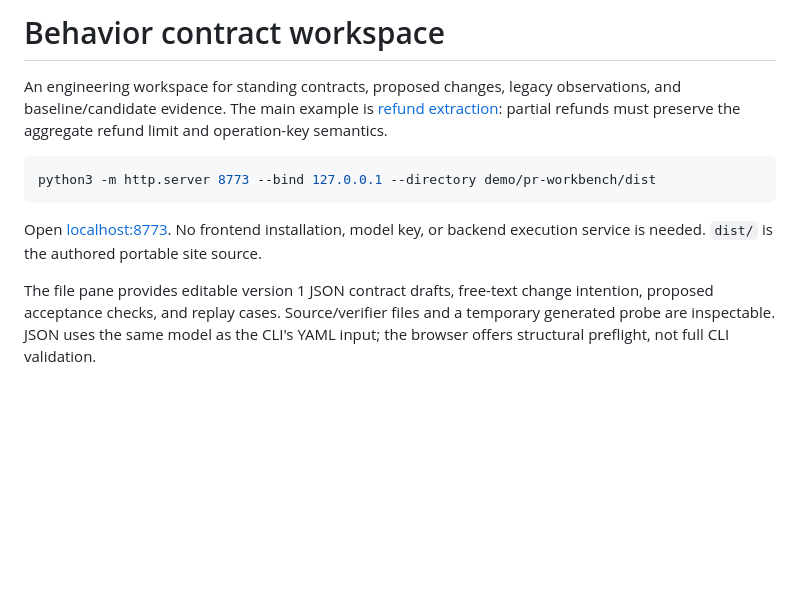
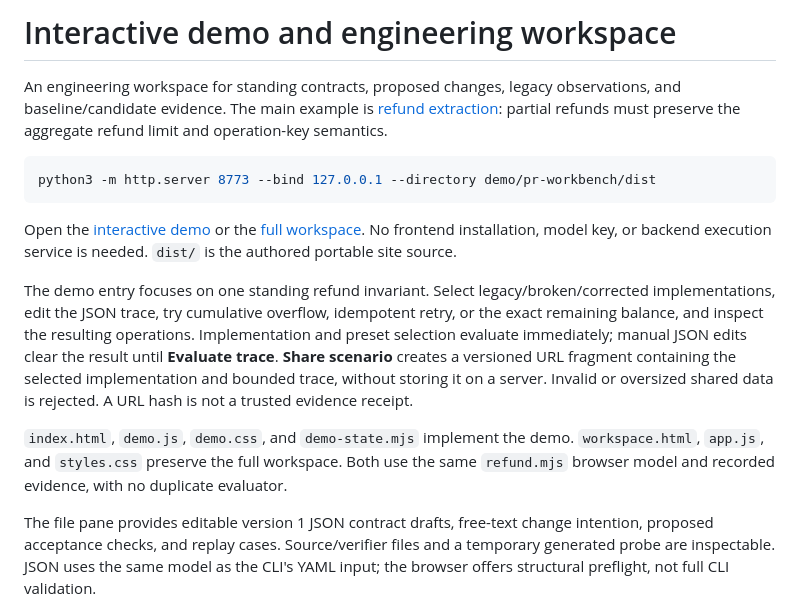
Before and after one commit to alpercandemir/undertow, a Markdown page: demo/pr-workbench/README.md, the part around the change. Drawn GitHub-style; blank space fills up the shorter version.

````diff
--- a/demo/pr-workbench/README.md
+++ b/demo/pr-workbench/README.md
@@ -1,4 +1,4 @@
-# Behavior contract workspace
+# Interactive demo and engineering workspace
 
 An engineering workspace for standing contracts, proposed changes, legacy observations, and baseline/candidate evidence. The main example is [refund extraction](../refund-extraction/README.md): partial refunds must preserve the aggregate refund limit and operation-key semantics.
 
@@ -6,7 +6,11 @@ An engineering workspace for standing contracts, proposed changes, legacy observ
 python3 -m http.server 8773 --bind 127.0.0.1 --directory demo/pr-workbench/dist
 ```
 
-Open [localhost:8773](http://127.0.0.1:8773/). No frontend installation, model key, or backend execution service is needed. `dist/` is the authored portable site source.
+Open the [interactive demo](http://127.0.0.1:8773/) or the [full workspace](http://127.0.0.1:8773/workspace.html). No frontend installation, model key, or backend execution service is needed. `dist/` is the authored portable site source.
+
+The demo entry focuses on one standing refund invariant. Select legacy/broken/corrected implementations, edit the JSON trace, try cumulative overflow, idempotent retry, or the exact remaining balance, and inspect the resulting operations. Implementation and preset selection evaluate immediately; manual JSON edits clear the result until **Evaluate trace**. **Share scenario** creates a versioned URL fragment containing the selected implementation and bounded trace, without storing it on a server. Invalid or oversized shared data is rejected. A URL hash is not a trusted evidence receipt.
+
+`index.html`, `demo.js`, `demo.css`, and `demo-state.mjs` implement the demo. `workspace.html`, `app.js`, and `styles.css` preserve the full workspace. Both use the same `refund.mjs` browser model and recorded evidence, with no duplicate evaluator.
 
 The file pane provides editable version 1 JSON contract drafts, free-text change intention, proposed acceptance checks, and replay cases. Source/verifier files and a temporary generated probe are inspectable. JSON uses the same model as the CLI's YAML input; the browser offers structural preflight, not full CLI validation.
 
````
Also changed, not shown: README.md (+26 -11 lines), docs/next-pilot-and-public-playground.md (+2 -0 lines), docs/assets/interactive-refund-demo.jpg (added), 7 other files.
